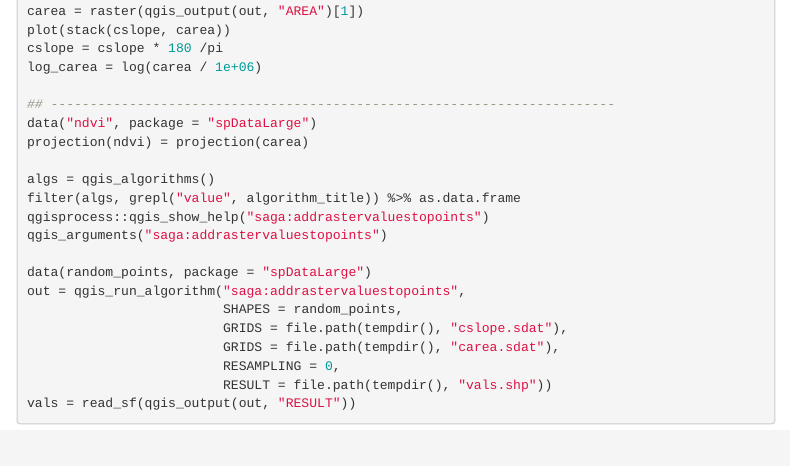
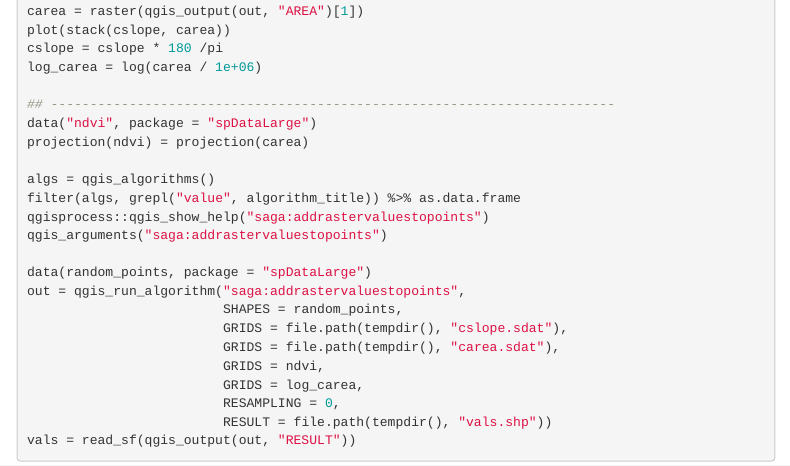
Before and after one commit to r-spatial/qgisprocess, an R Markdown document (vignettes/use_case.Rmd): the page in a window 1100 px wide, from 660 px down. Rendered offline with R 4.5, knitr and Pandoc, with nearby package versions; menus at the side of the page are left out.

Commit message:
use some more rasters

```diff
--- a/vignettes/use_case.Rmd
+++ b/vignettes/use_case.Rmd
@@ -68,6 +68,8 @@ out = qgis_run_algorithm("saga:addrastervaluestopoints",
                          SHAPES = random_points,
                          GRIDS = file.path(tempdir(), "cslope.sdat"),
                          GRIDS = file.path(tempdir(), "carea.sdat"),
+                         GRIDS = ndvi,
+                         GRIDS = log_carea,
                          RESAMPLING = 0,
                          RESULT = file.path(tempdir(), "vals.shp"))
 vals = read_sf(qgis_output(out, "RESULT"))
```
